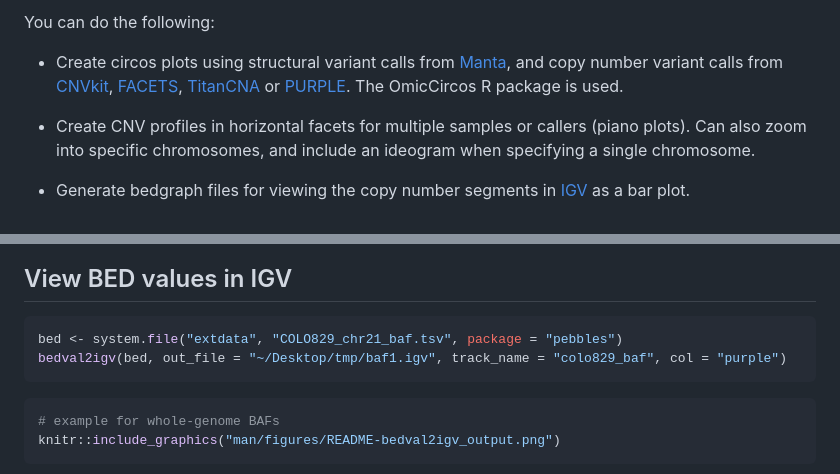
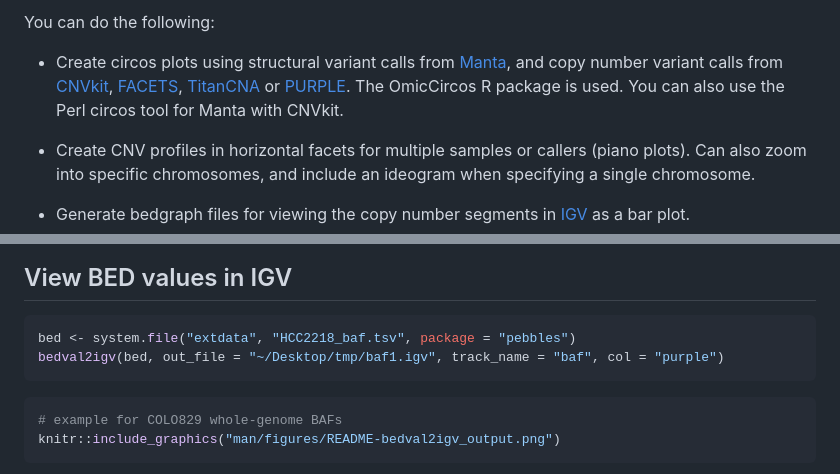
Before and after one commit to pdiakumis/rock, a Markdown page: README.md, 2 parts joined by grey strips. Drawn GitHub-style.

Commit message:
update README [skip ci]

````diff
--- a/README.md
+++ b/README.md
@@ -17,7 +17,8 @@ You can do the following:
     [FACETS](https://github.com/mskcc/facets),
     [TitanCNA](https://github.com/gavinha/TitanCNA) or
     [PURPLE](https://github.com/hartwigmedical/hmftools/tree/master/purity-ploidy-estimator).
-    The OmicCircos R package is used.
+    The OmicCircos R package is used. You can also use the Perl circos
+    tool for Manta with CNVkit.
 
   - Create CNV profiles in horizontal facets for multiple samples or
     callers (piano plots). Can also zoom into specific chromosomes, and
@@ -204,12 +257,12 @@ knitr::include_graphics("man/figures/README-cnv2igv_output.png")
 ## View BED values in IGV
 
 ``` r
-bed <- system.file("extdata", "COLO829_chr21_baf.tsv", package = "pebbles")
-bedval2igv(bed, out_file = "~/Desktop/tmp/baf1.igv", track_name = "colo829_baf", col = "purple")
+bed <- system.file("extdata", "HCC2218_baf.tsv", package = "pebbles")
+bedval2igv(bed, out_file = "~/Desktop/tmp/baf1.igv", track_name = "baf", col = "purple")
 ```
 
 ``` r
-# example for whole-genome BAFs
+# example for COLO829 whole-genome BAFs
 knitr::include_graphics("man/figures/README-bedval2igv_output.png")
 ```
 
````
Also changed, not shown: other parts of README.md (+56 -4 lines), man/figures/perl_circos/foo_circos_cnvkit_manta.png (added), 2 other files.
